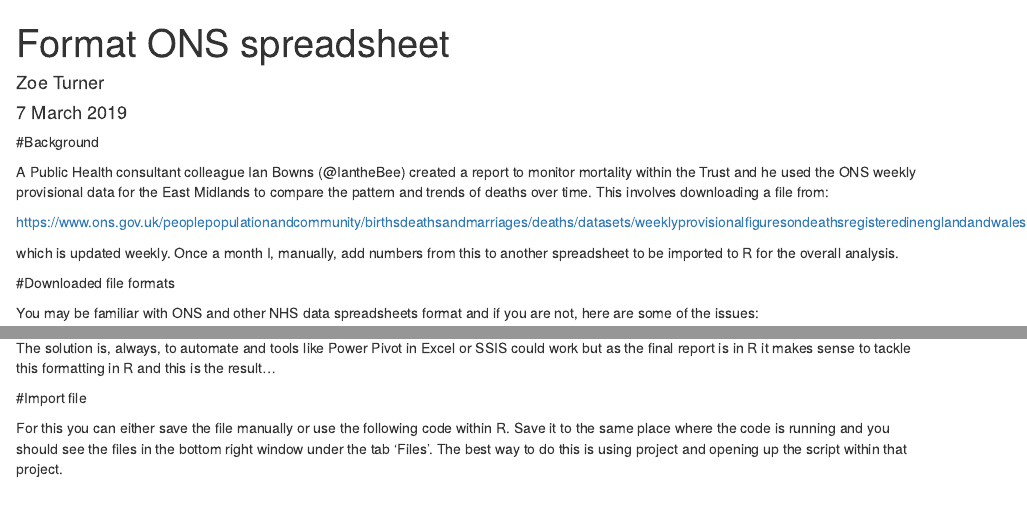
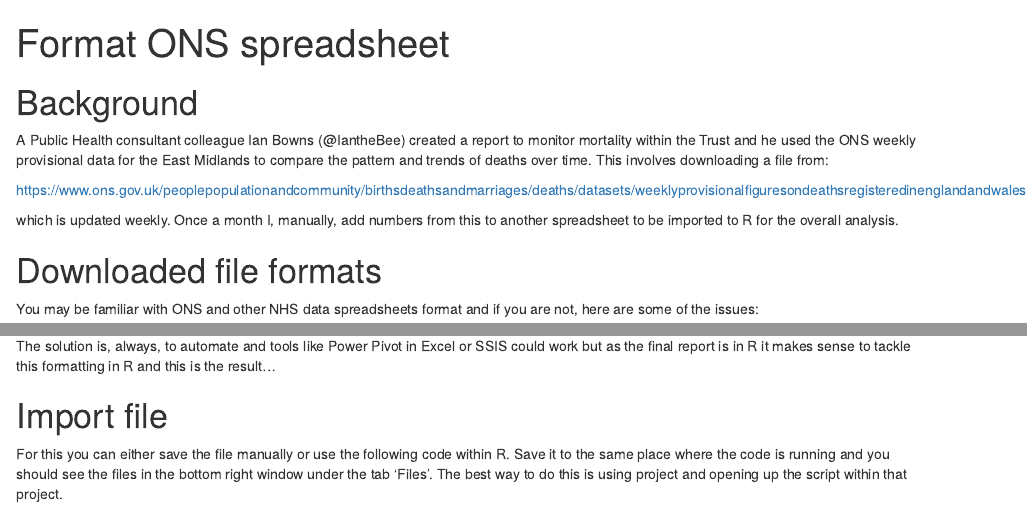
Before and after one commit to nhs-r-community/NHSR-blogs, an R Markdown document (201903_import_ons_spreadsheets/index.Rmd): the page in a window 1100 px wide, from its top, and a second part further down, joined at a grey line. Rendered offline with R 4.5, knitr and Pandoc, with nearby package versions; drawn as R Markdown's standard HTML page in place of the format the file asks for; some code elsewhere in the file could not run offline.

````diff
--- a/201903_import_ons_spreadsheets/import_ons_spreadsheets.Rmd
+++ b/201903_import_ons_spreadsheets/index.Rmd
@@ -1,8 +1,6 @@
 ---
 title: "Format ONS spreadsheet"
-author: "Zoe Turner"
-date: "7 March 2019"
-output: html_document
+output: hugodown::md_document
 ---
 
 ```{r setup, include=FALSE}
````
Also changed, not shown: 201903_import_ons_spreadsheets/index.md (added), 201903_import_ons_spreadsheets/index.Rmd (10 more changed lines).
